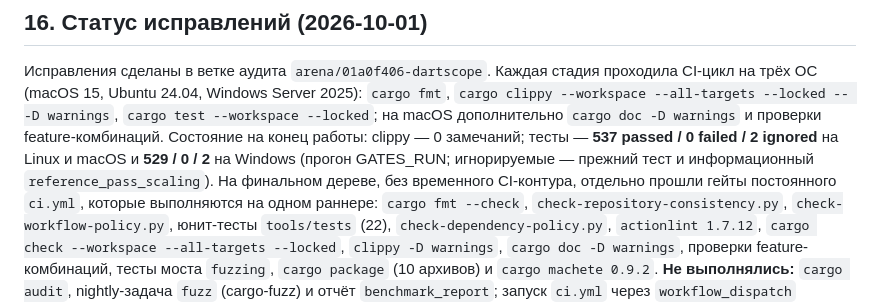
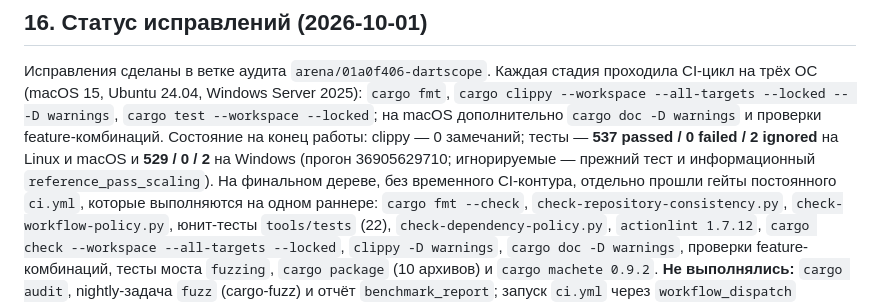
Before and after one commit to RusTokRs/dartscope, a Markdown page: docs/development/audit-findings-2026-09-30.md, the part around the change. Drawn GitHub-style.

Commit message:
docs: cite the gates run of the final tree in the audit report
Co-authored-by: arena-agent <297053741+arena-agent@users.noreply.github.com>

```diff
--- a/docs/development/audit-findings-2026-09-30.md
+++ b/docs/development/audit-findings-2026-09-30.md
@@ -1090,7 +1090,7 @@ dartscope analyze-file w.dart | python3 -c "import json,sys; print(json.load(sys
 Ubuntu 24.04, Windows Server 2025): `cargo fmt`, `cargo clippy --workspace --all-targets --locked -- -D warnings`,
 `cargo test --workspace --locked`; на macOS дополнительно `cargo doc -D warnings` и проверки feature-комбинаций.
 Состояние на конец работы: clippy — 0 замечаний; тесты — **537 passed / 0 failed / 2 ignored** на Linux и macOS и
-**529 / 0 / 2** на Windows (прогон GATES_RUN; игнорируемые — прежний тест и информационный `reference_pass_scaling`). На финальном дереве, без
+**529 / 0 / 2** на Windows (прогон 36905629710; игнорируемые — прежний тест и информационный `reference_pass_scaling`). На финальном дереве, без
 временного CI-контура, отдельно прошли гейты постоянного `ci.yml`, которые выполняются на одном раннере: `cargo fmt
 --check`, `check-repository-consistency.py`, `check-workflow-policy.py`, юнит-тесты `tools/tests` (22), `check-dependency-policy.py`,
 `actionlint 1.7.12`, `cargo check --workspace --all-targets --locked`, `clippy -D warnings`, `cargo doc -D warnings`, проверки
```
